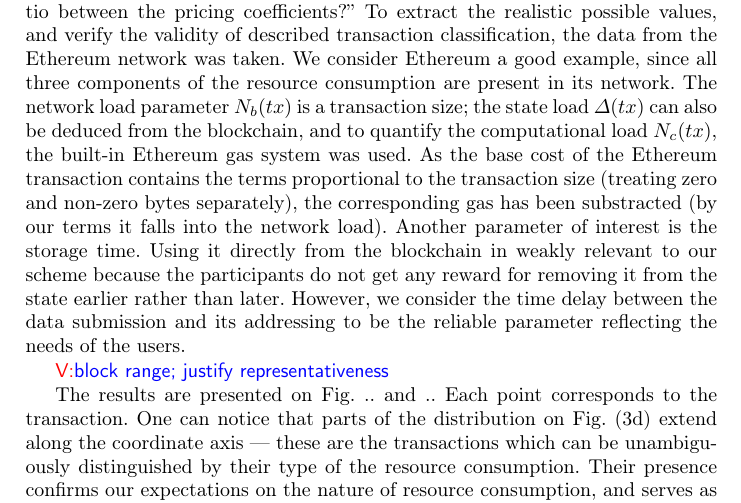
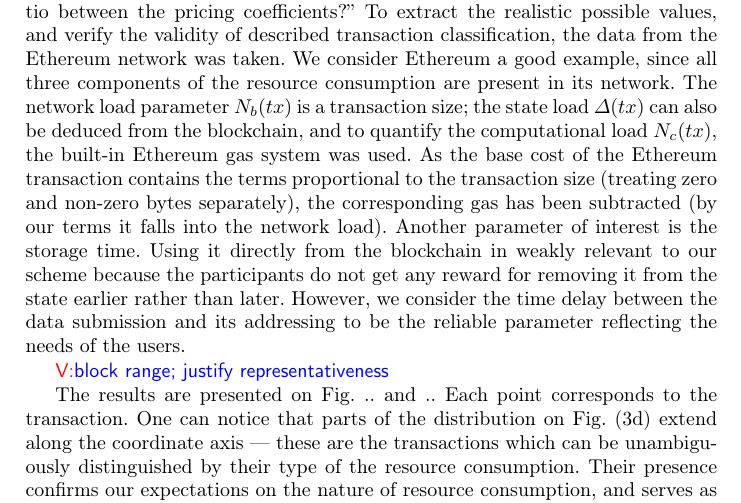
Before and after one commit to ergoplatform/spacefees, a LaTeX paper (fc18/sse.tex): part of page 8 of 11, cut so that both start at the same text. Compiled offline with pdfLaTeX.

Commit message:
subtracted

```diff
--- a/fc18/sse.tex
+++ b/fc18/sse.tex
@@ -427,7 +427,7 @@ load $\Delta(tx)$ can also be deduced from the blockchain, and to quantify the
 computational load $N_c(tx)$, the built-in Ethereum gas system was used.  As the
 base cost of the Ethereum transaction contains the terms proportional to the
 transaction size (treating zero and non-zero bytes separately), the
-corresponding gas has been substracted (by our terms it falls into the network
+corresponding gas has been subtracted (by our terms it falls into the network
 load). Another parameter of interest is the storage time.  Using it directly
 from the blockchain in weakly relevant to our scheme because the participants do
 not get any reward for removing it from the state earlier rather than later.
```
